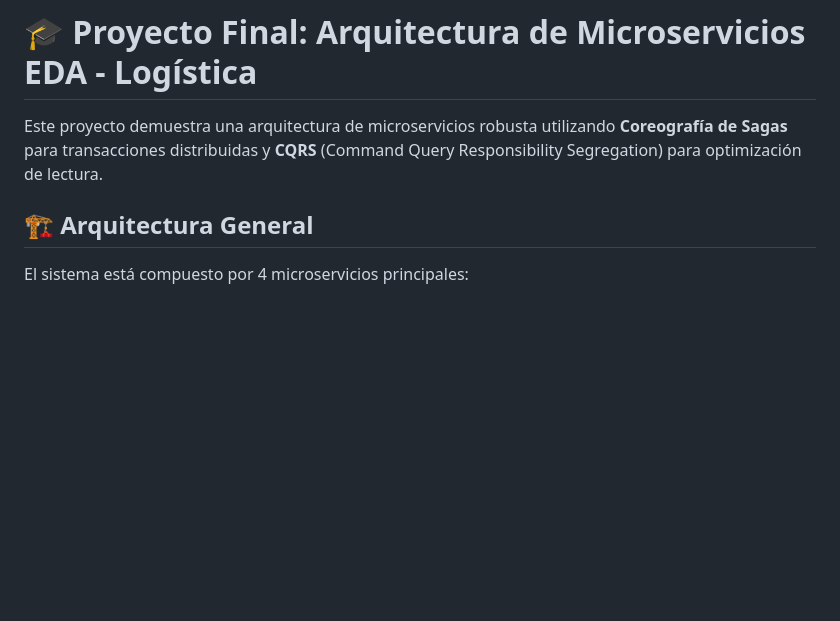
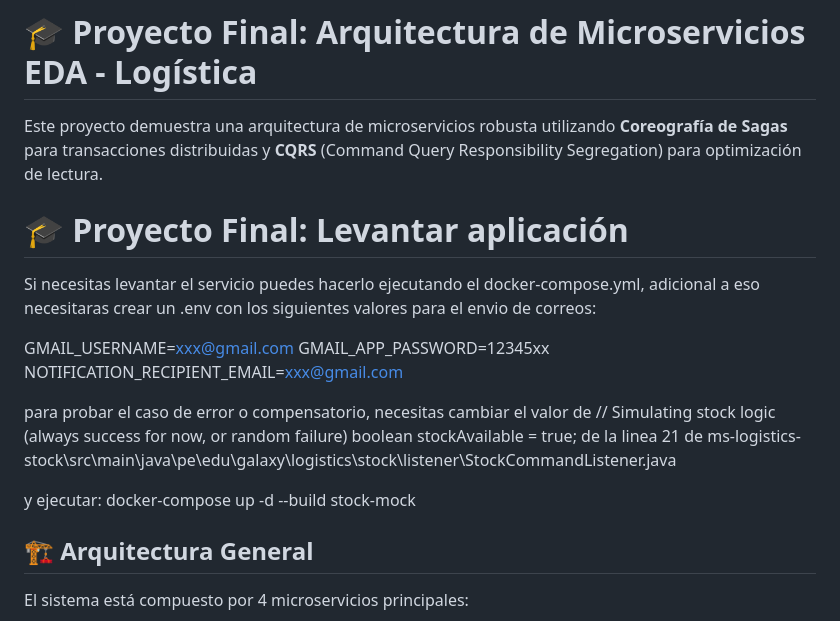
Before and after one commit to juasotodev/galaxy-eda-proyecto-final, a Markdown page: README.md, the part around the change. Drawn GitHub-style; blank space fills up the shorter version.

Commit message:
Se agrega información de como levantar el servicio en docker

```diff
--- a/README.md
+++ b/README.md
@@ -1,6 +1,22 @@
 # 🎓 Proyecto Final: Arquitectura de Microservicios EDA - Logística
 
 Este proyecto demuestra una arquitectura de microservicios robusta utilizando **Coreografía de Sagas** para transacciones distribuidas y **CQRS** (Command Query Responsibility Segregation) para optimización de lectura.
+
+# 🎓 Proyecto Final: Levantar aplicación
+
+Si necesitas levantar el servicio puedes hacerlo ejecutando el docker-compose.yml, adicional a eso necesitaras crear un .env con los siguientes valores para el envio de correos:
+
+GMAIL_USERNAME=xxx@gmail.com
+GMAIL_APP_PASSWORD=12345xx
+NOTIFICATION_RECIPIENT_EMAIL=xxx@gmail.com
+
+para probar el caso de error o compensatorio, necesitas cambiar el valor de
+// Simulating stock logic (always success for now, or random failure)
+boolean stockAvailable = true;
+de la linea 21 de ms-logistics-stock\src\main\java\pe\edu\galaxy\logistics\stock\listener\StockCommandListener.java
+
+y ejecutar:
+docker-compose up -d --build stock-mock
 
 ## 🏗️ Arquitectura General
 
```
